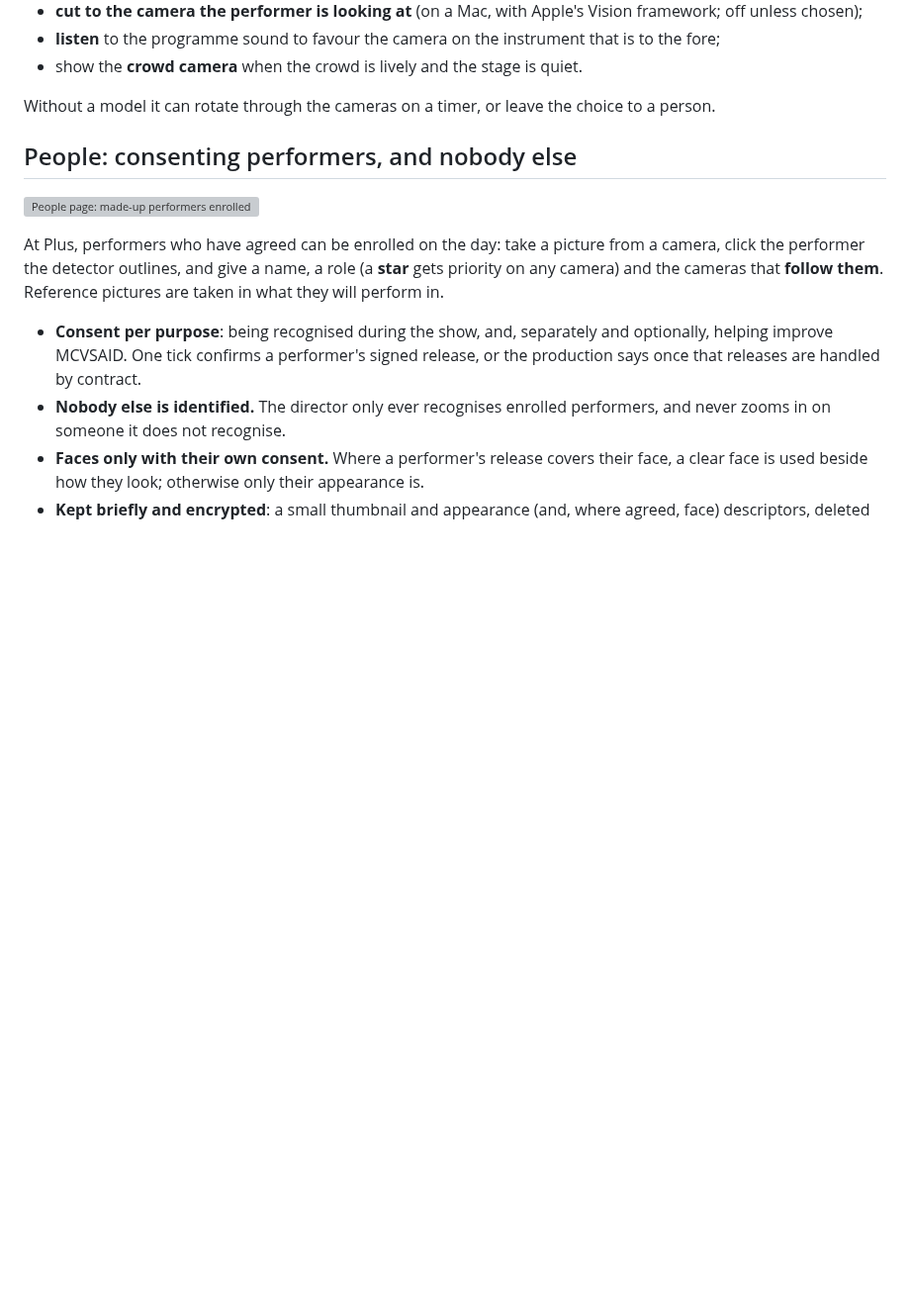
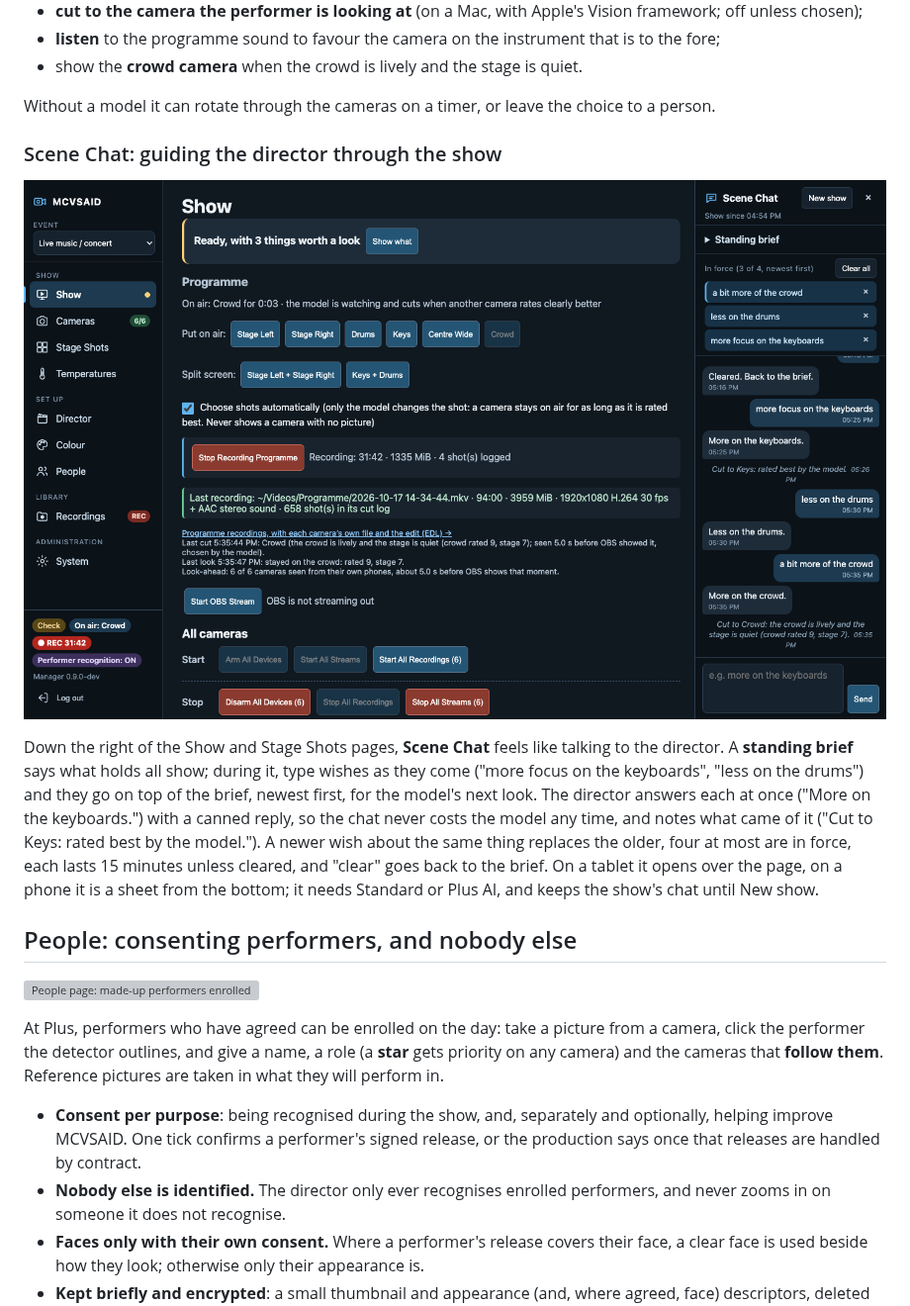
Before and after one commit to MCVSAID/mcvsaid-app, a Markdown page: README.md, the part around the change. Shown at 99% size. Drawn GitHub-style; pictures changed too: docs/screenshots/24-scene-chat.png (added); blank space fills up the shorter version; grey boxes are pictures that could not be loaded.

Commit message:
README from mcvsaid b4db0ac (showcase-preview)

```diff
--- a/README.md
+++ b/README.md
@@ -184,6 +184,18 @@ every cut lands cleanly. The director can also:
 * show the **crowd camera** when the crowd is lively and the stage is quiet.
 
 Without a model it can rotate through the cameras on a timer, or leave the choice to a person.
+
+### Scene Chat: guiding the director through the show
+
+![Scene Chat beside the Show page: the wishes in force, the show's chat and the director's replies](docs/screenshots/24-scene-chat.png)
+
+Down the right of the Show and Stage Shots pages, **Scene Chat** feels like talking to the director. A **standing
+brief** says what holds all show; during it, type wishes as they come ("more focus on the keyboards", "less on the
+drums") and they go on top of the brief, newest first, for the model's next look. The director answers each at once
+("More on the keyboards.") with a canned reply, so the chat never costs the model any time, and notes what came of it
+("Cut to Keys: rated best by the model."). A newer wish about the same thing replaces the older, four at most are in
+force, each lasts 15 minutes unless cleared, and "clear" goes back to the brief. On a tablet it opens over the page,
+on a phone it is a sheet from the bottom; it needs Standard or Plus AI, and keeps the show's chat until New show.
 
 ## People: consenting performers, and nobody else
 
```
Also changed, not shown: docs/screenshots/01-show.png, docs/screenshots/04-stage-shots.png, docs/screenshots/04c-stage-shots-tablet.png, docs/screenshots/04d-stage-shots-phone.png, docs/screenshots/14-phone-show.png.
